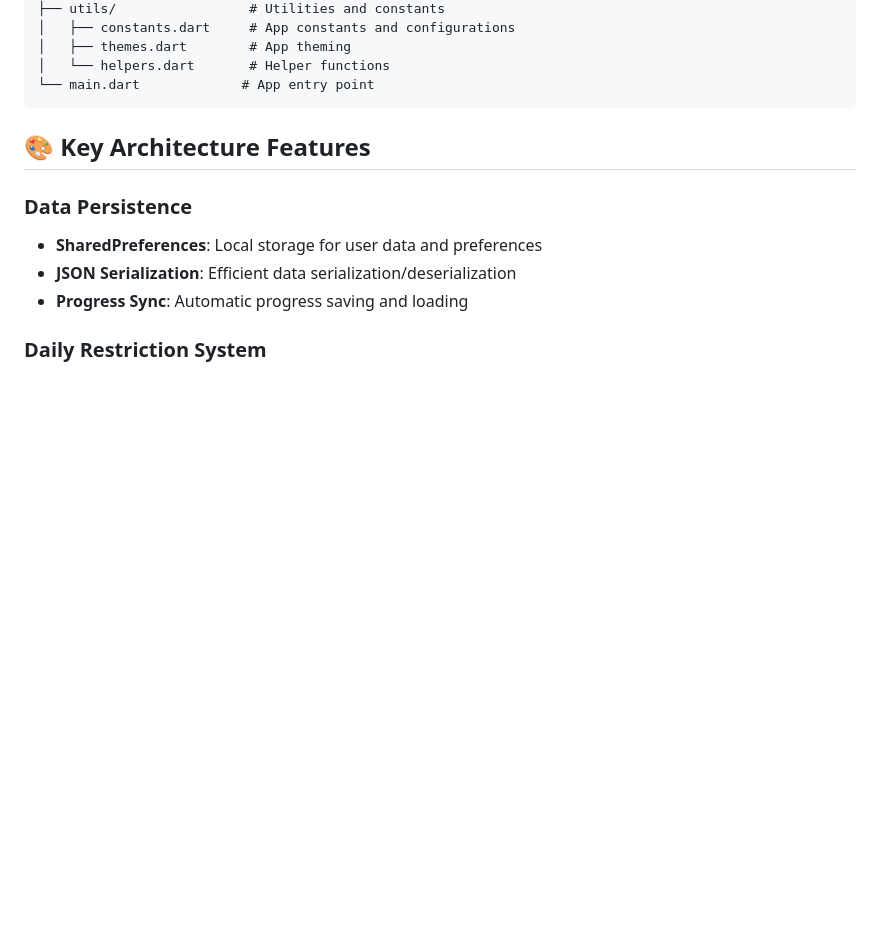
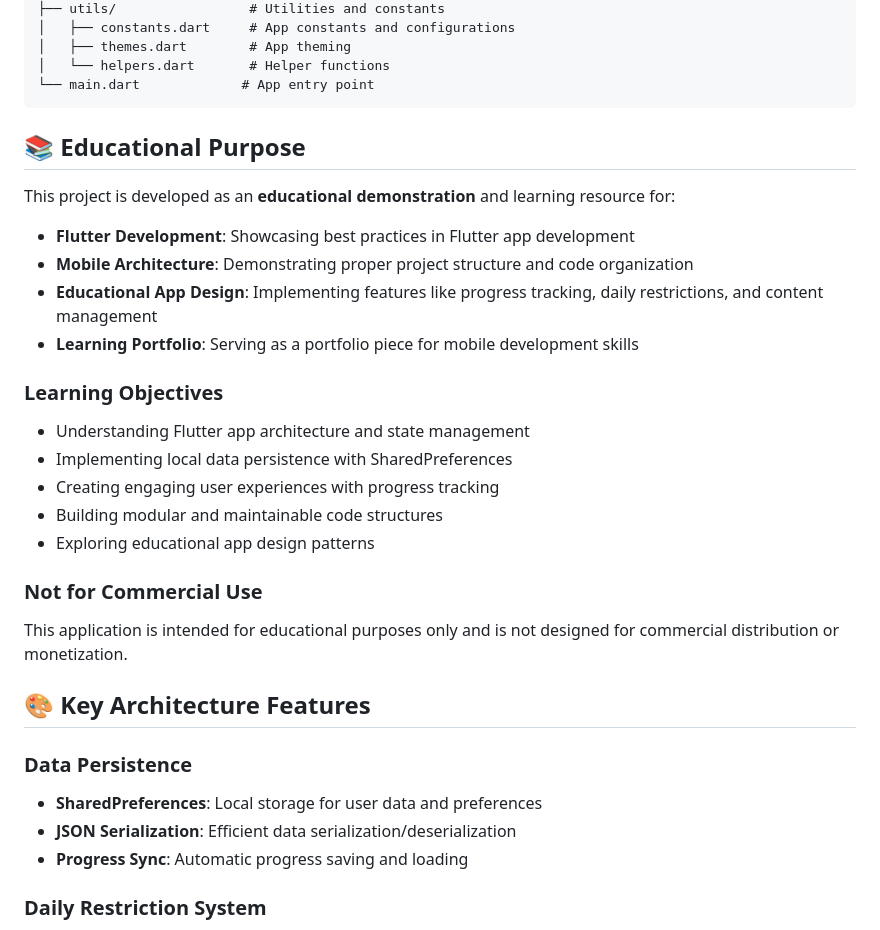
Before and after one commit to barath-dev/30_days_protography_challenge, a Markdown page: README.md, the part around the change printed below. Drawn GitHub-style; blank space fills up the shorter version.

````diff
--- a/README.md
+++ b/README.md
@@ -109,6 +111,27 @@ lib/
 │   └── helpers.dart       # Helper functions
 └── main.dart             # App entry point
 ```
+
+## 📚 Educational Purpose
+
+This project is developed as an **educational demonstration** and learning resource for:
+
+- **Flutter Development**: Showcasing best practices in Flutter app development
+- **Mobile Architecture**: Demonstrating proper project structure and code organization
+- **Educational App Design**: Implementing features like progress tracking, daily restrictions, and content management
+- **Learning Portfolio**: Serving as a portfolio piece for mobile development skills
+
+### **Learning Objectives**
+
+- Understanding Flutter app architecture and state management
+- Implementing local data persistence with SharedPreferences
+- Creating engaging user experiences with progress tracking
+- Building modular and maintainable code structures
+- Exploring educational app design patterns
+
+### **Not for Commercial Use**
+
+This application is intended for educational purposes only and is not designed for commercial distribution or monetization.
 
 ## 🎨 Key Architecture Features
 
````
Also changed, not shown: other parts of README.md (+40 -7 lines).
